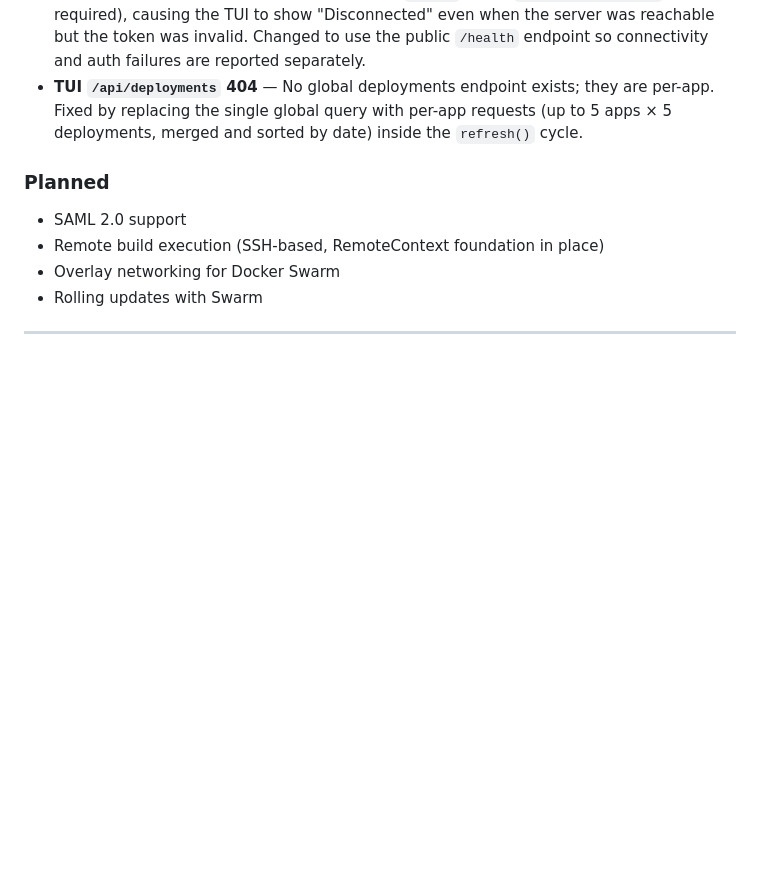
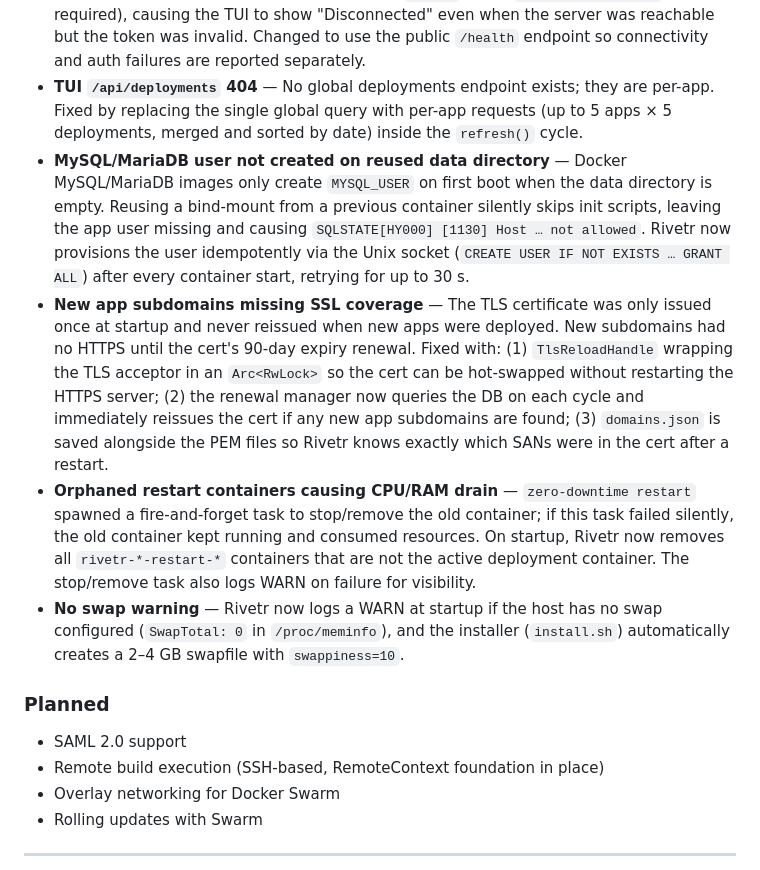
Before and after one commit to KwaminaWhyte/rivetr, a Markdown page: CHANGELOG.md, the part around the change. GitHub-like rendering; blank space fills up the shorter version.

Commit message:
docs: update CHANGELOG and ROADMAP with MySQL provisioning + SSL hot-reload fixes
Co-Authored-By: Claude Sonnet 4.6 <noreply@anthropic.com>

```diff
--- a/CHANGELOG.md
+++ b/CHANGELOG.md
@@ -18,6 +18,10 @@ and this project adheres to [Semantic Versioning](https://semver.org/spec/v2.0.0
 - **API Token Auth in Middleware** — `rvt_`-prefixed API tokens were only validated inside the `User` extractor (used by handlers that declare a user parameter). The `auth_middleware` itself only checked session tokens and the admin config token, causing 401s on endpoints like `GET /api/apps` that don't use the user extractor. Fixed by adding an `api_tokens` DB lookup in `auth_middleware` for `rvt_`-prefixed tokens, with a fire-and-forget `last_used_at` update.
 - **TUI ping using auth-required endpoint** — `ping()` called `/api/system/health` (auth required), causing the TUI to show "Disconnected" even when the server was reachable but the token was invalid. Changed to use the public `/health` endpoint so connectivity and auth failures are reported separately.
 - **TUI `/api/deployments` 404** — No global deployments endpoint exists; they are per-app. Fixed by replacing the single global query with per-app requests (up to 5 apps × 5 deployments, merged and sorted by date) inside the `refresh()` cycle.
+- **MySQL/MariaDB user not created on reused data directory** — Docker MySQL/MariaDB images only create `MYSQL_USER` on first boot when the data directory is empty. Reusing a bind-mount from a previous container silently skips init scripts, leaving the app user missing and causing `SQLSTATE[HY000] [1130] Host … not allowed`. Rivetr now provisions the user idempotently via the Unix socket (`CREATE USER IF NOT EXISTS … GRANT ALL`) after every container start, retrying for up to 30 s.
+- **New app subdomains missing SSL coverage** — The TLS certificate was only issued once at startup and never reissued when new apps were deployed. New subdomains had no HTTPS until the cert's 90-day expiry renewal. Fixed with: (1) `TlsReloadHandle` wrapping the TLS acceptor in an `Arc<RwLock>` so the cert can be hot-swapped without restarting the HTTPS server; (2) the renewal manager now queries the DB on each cycle and immediately reissues the cert if any new app subdomains are found; (3) `domains.json` is saved alongside the PEM files so Rivetr knows exactly which SANs were in the cert after a restart.
+- **Orphaned restart containers causing CPU/RAM drain** — `zero-downtime restart` spawned a fire-and-forget task to stop/remove the old container; if this task failed silently, the old container kept running and consumed resources. On startup, Rivetr now removes all `rivetr-*-restart-*` containers that are not the active deployment container. The stop/remove task also logs WARN on failure for visibility.
+- **No swap warning** — Rivetr now logs a WARN at startup if the host has no swap configured (`SwapTotal: 0` in `/proc/meminfo`), and the installer (`install.sh`) automatically creates a 2–4 GB swapfile with `swappiness=10`.
 
 ### Planned
 - SAML 2.0 support
```
Also changed, not shown: ROADMAP.md (+7 -0 lines).
